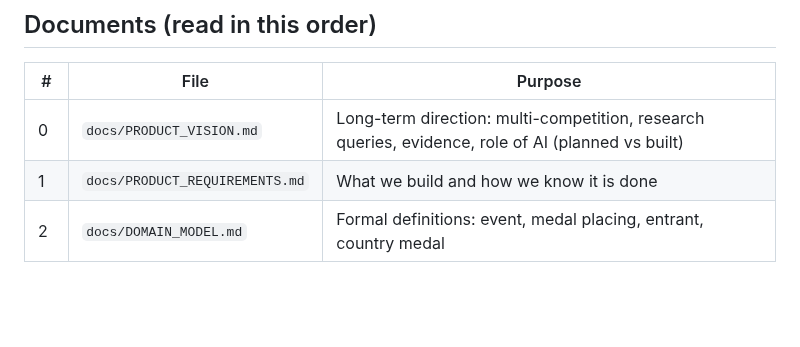
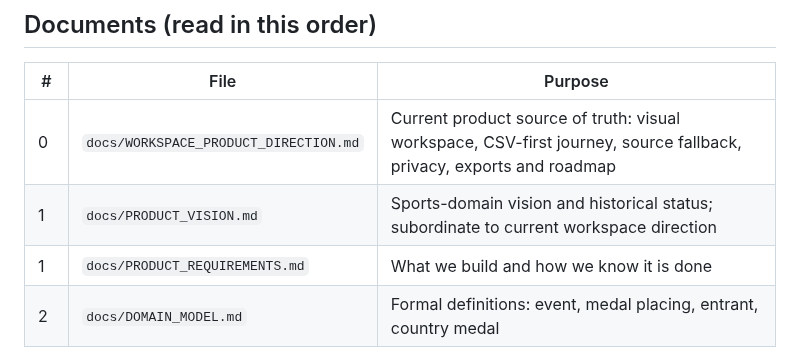
Before and after one commit to yourentertainments10-coder/ResearchFlow, a Markdown page: README.md, the part around the change. Drawn GitHub-style; blank space fills up the shorter version.

Commit message:
docs: clarify product documentation entry points

```diff
--- a/README.md
+++ b/README.md
@@ -29,7 +29,8 @@ Everything in the core system is free: Python, pandas, PostgreSQL (Neon free pla
 ## Documents (read in this order)
 | # | File | Purpose |
 |---|------|---------|
-| 0 | `docs/PRODUCT_VISION.md` | Long-term direction: multi-competition, research queries, evidence, role of AI (planned vs built) |
+| 0 | `docs/WORKSPACE_PRODUCT_DIRECTION.md` | Current product source of truth: visual workspace, CSV-first journey, source fallback, privacy, exports and roadmap |
+| 1 | `docs/PRODUCT_VISION.md` | Sports-domain vision and historical status; subordinate to current workspace direction |
 | 1 | `docs/PRODUCT_REQUIREMENTS.md` | What we build and how we know it is done |
 | 2 | `docs/DOMAIN_MODEL.md` | Formal definitions: event, medal placing, entrant, country medal |
 | 3 | `docs/ARCHITECTURE.md` | Components, stack, folder layout, data flow |
```
